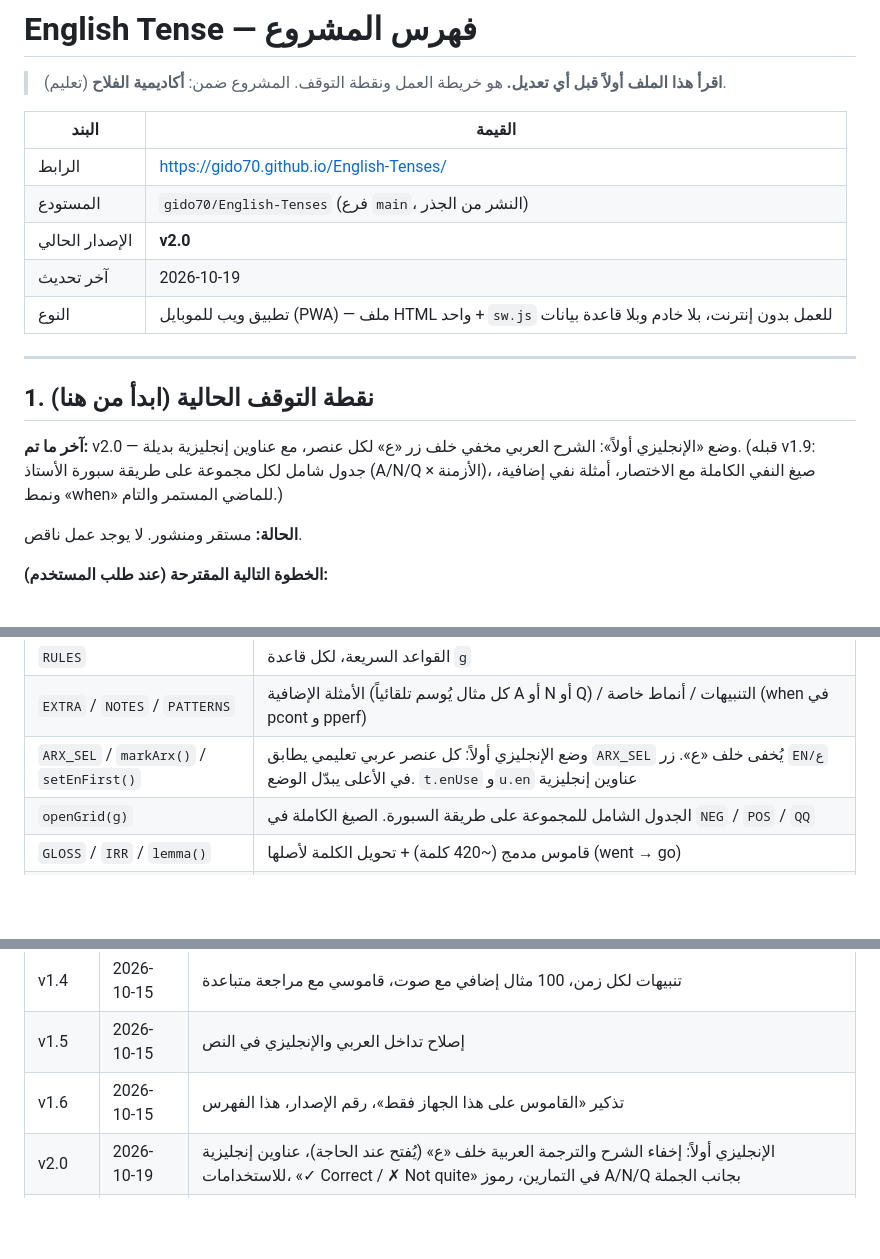
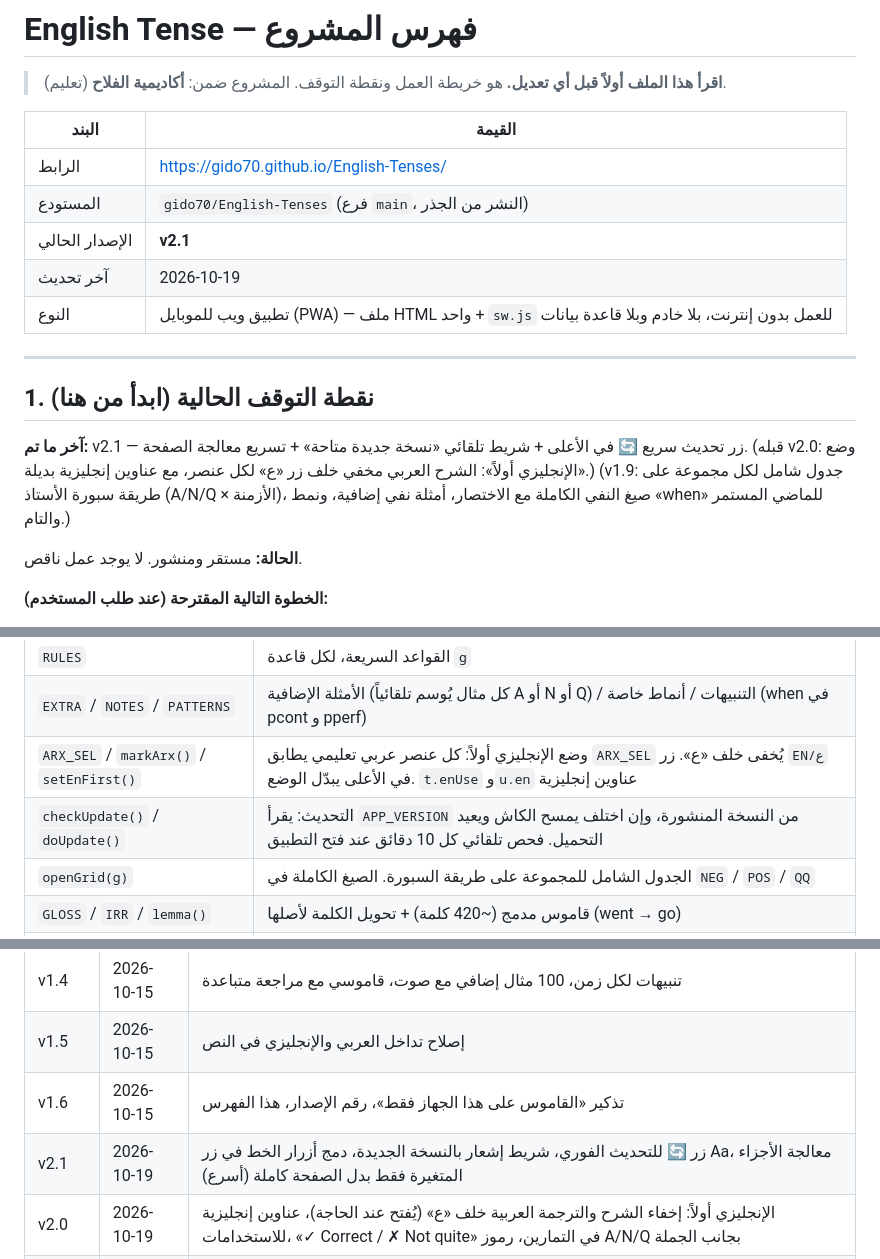
Before and after one commit to gido70/English-Tenses, a Markdown page: PROJECT_INDEX.md, 3 parts joined by grey strips. Rendered like a GitHub page; blank space fills up the shorter version.

Commit message:
v2.1: quick update button, update banner, faster rendering

```diff
--- a/PROJECT_INDEX.md
+++ b/PROJECT_INDEX.md
@@ -7,7 +7,7 @@
 |---|---|
 | الرابط | https://gido70.github.io/English-Tenses/ |
 | المستودع | `gido70/English-Tenses` (فرع `main`، النشر من الجذر) |
-| الإصدار الحالي | **v2.0** |
+| الإصدار الحالي | **v2.1** |
 | آخر تحديث | 2026-10-19 |
 | النوع | تطبيق ويب للموبايل (PWA) — ملف HTML واحد + `sw.js` للعمل بدون إنترنت، بلا خادم وبلا قاعدة بيانات |
 
@@ -15,7 +15,7 @@
 
 ## 1. نقطة التوقف الحالية (ابدأ من هنا)
 
-**آخر ما تم:** v2.0 — وضع «الإنجليزي أولاً»: الشرح العربي مخفي خلف زر «ع» لكل عنصر، مع عناوين إنجليزية بديلة. (قبله v1.9: جدول شامل لكل مجموعة على طريقة سبورة الأستاذ (A/N/Q × الأزمنة)، صيغ النفي الكاملة مع الاختصار، أمثلة نفي إضافية، ونمط «when» للماضي المستمر والتام.)
+**آخر ما تم:** v2.1 — زر تحديث سريع 🔄 في الأعلى + شريط تلقائي «نسخة جديدة متاحة» + تسريع معالجة الصفحة. (قبله v2.0: وضع «الإنجليزي أولاً»: الشرح العربي مخفي خلف زر «ع» لكل عنصر، مع عناوين إنجليزية بديلة.) (v1.9: جدول شامل لكل مجموعة على طريقة سبورة الأستاذ (A/N/Q × الأزمنة)، صيغ النفي الكاملة مع الاختصار، أمثلة نفي إضافية، ونمط «when» للماضي المستمر والتام.)
 
 **الحالة:** مستقر ومنشور. لا يوجد عمل ناقص.
 
@@ -90,6 +90,7 @@ flowchart TD
 | `RULES` | القواعد السريعة، لكل قاعدة `g` |
 | `EXTRA` / `NOTES` / `PATTERNS` | الأمثلة الإضافية (كل مثال يُوسم تلقائياً A أو N أو Q) / التنبيهات / أنماط خاصة (when في pcont و pperf) |
 | `ARX_SEL` / `markArx()` / `setEnFirst()` | وضع الإنجليزي أولاً: كل عنصر عربي تعليمي يطابق `ARX_SEL` يُخفى خلف «ع». زر `EN/ع` في الأعلى يبدّل الوضع. `t.enUse` و`u.en` عناوين إنجليزية |
+| `checkUpdate()` / `doUpdate()` | التحديث: يقرأ `APP_VERSION` من النسخة المنشورة، وإن اختلف يمسح الكاش ويعيد التحميل. فحص تلقائي كل 10 دقائق عند فتح التطبيق |
 | `openGrid(g)` | الجدول الشامل للمجموعة على طريقة السبورة. الصيغ الكاملة في `NEG` / `POS` / `QQ` |
 | `GLOSS` / `IRR` / `lemma()` | قاموس مدمج (~420 كلمة) + تحويل الكلمة لأصلها (went → go) |
 | `VERBS` + `build()` | مولّد جمل المُركِّب |
@@ -116,6 +117,7 @@ flowchart TD
 | v1.4 | 2026-10-15 | تنبيهات لكل زمن، 100 مثال إضافي مع صوت، قاموسي مع مراجعة متباعدة |
 | v1.5 | 2026-10-15 | إصلاح تداخل العربي والإنجليزي في النص |
 | v1.6 | 2026-10-15 | تذكير «القاموس على هذا الجهاز فقط»، رقم الإصدار، هذا الفهرس |
+| v2.1 | 2026-10-19 | زر 🔄 للتحديث الفوري، شريط إشعار بالنسخة الجديدة، دمج أزرار الخط في زر Aa، معالجة الأجزاء المتغيرة فقط بدل الصفحة كاملة (أسرع) |
 | v2.0 | 2026-10-19 | الإنجليزي أولاً: إخفاء الشرح والترجمة العربية خلف «ع» (يُفتح عند الحاجة)، عناوين إنجليزية للاستخدامات، «✓ Correct / ✗ Not quite» في التمارين، رموز A/N/Q بجانب الجملة |
 | v1.9.1 | 2026-10-19 | بحث ثابت أعلى صفحة الأفعال الشاذة: يبحث في كل الـ 146 بأي صيغة أو بالعربي، يلوّن التطابق، ويقترح ‑ed للأفعال العادية |
 | v1.9 | 2026-10-19 | جدول السبورة الشامل، النفي الكامل (did not … didn't)، أمثلة نفي لكل زمن (3 على الأقل)، رموز A/N/Q، كل الصيغ مفتوحة افتراضياً، نمط when |
```
